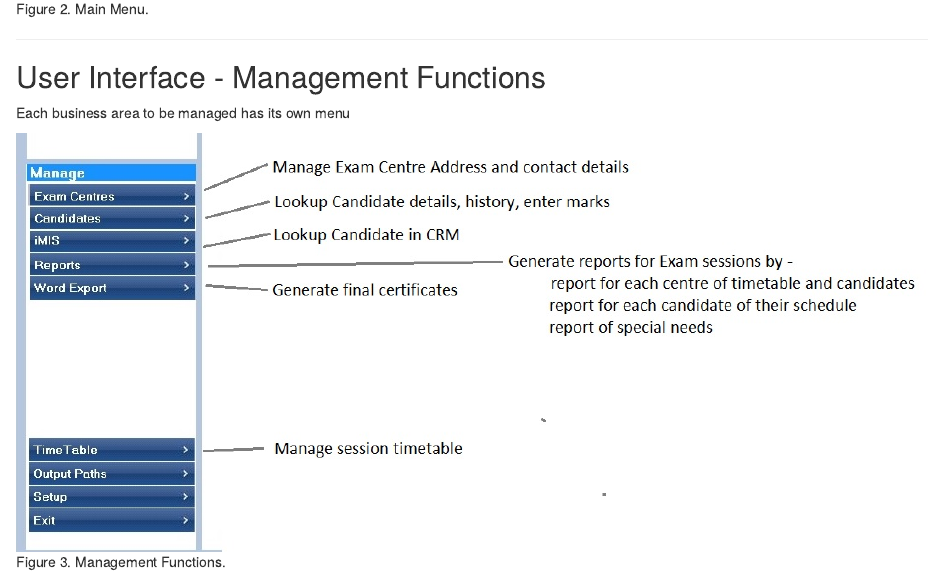
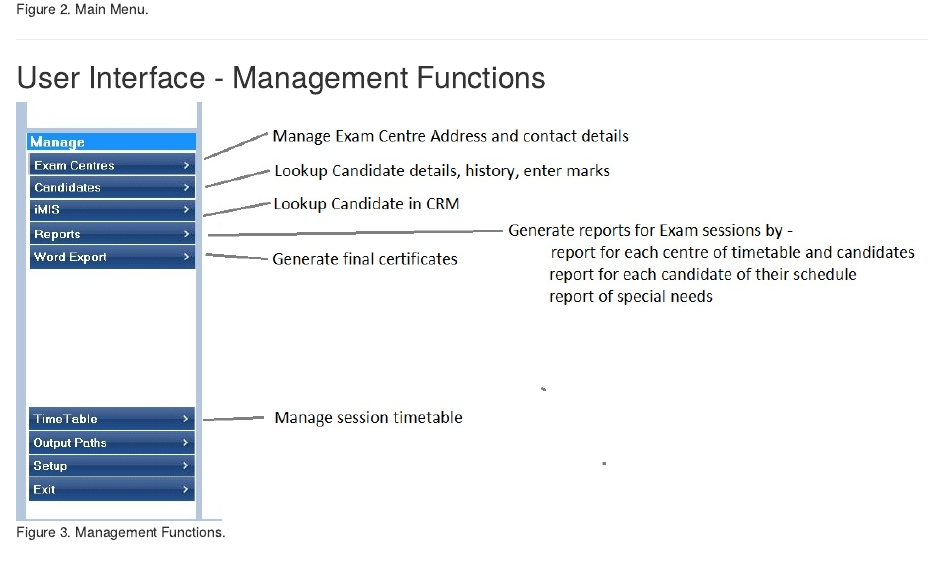
Before and after one commit to suzannefox/ExamsSystem, an R Markdown document (Exams.Rmd): the page in a window 1100 px wide, from 1880 px down. Rendered offline with R 4.5, knitr and Pandoc, with nearby package versions.

Commit message:
Update Exams.Rmd

```diff
--- a/Exams.Rmd
+++ b/Exams.Rmd
@@ -54,7 +54,5 @@ A Front-End Management system written in VB.Net.
 <hr size="15">
 
 ## User Interface - Management Functions
-Each business area to be managed has its own menu
-
 
 ![Figure 3. Management Functions.](Exams-Functions.jpg)
```
